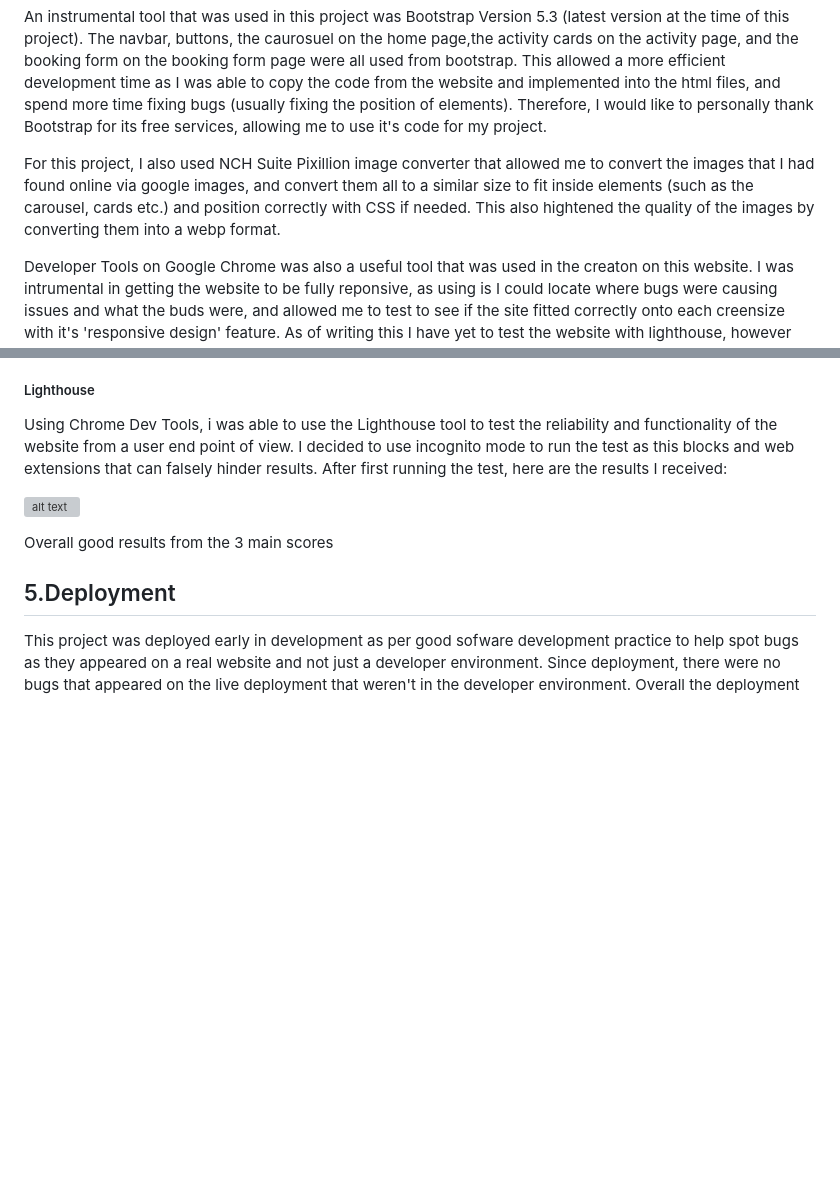
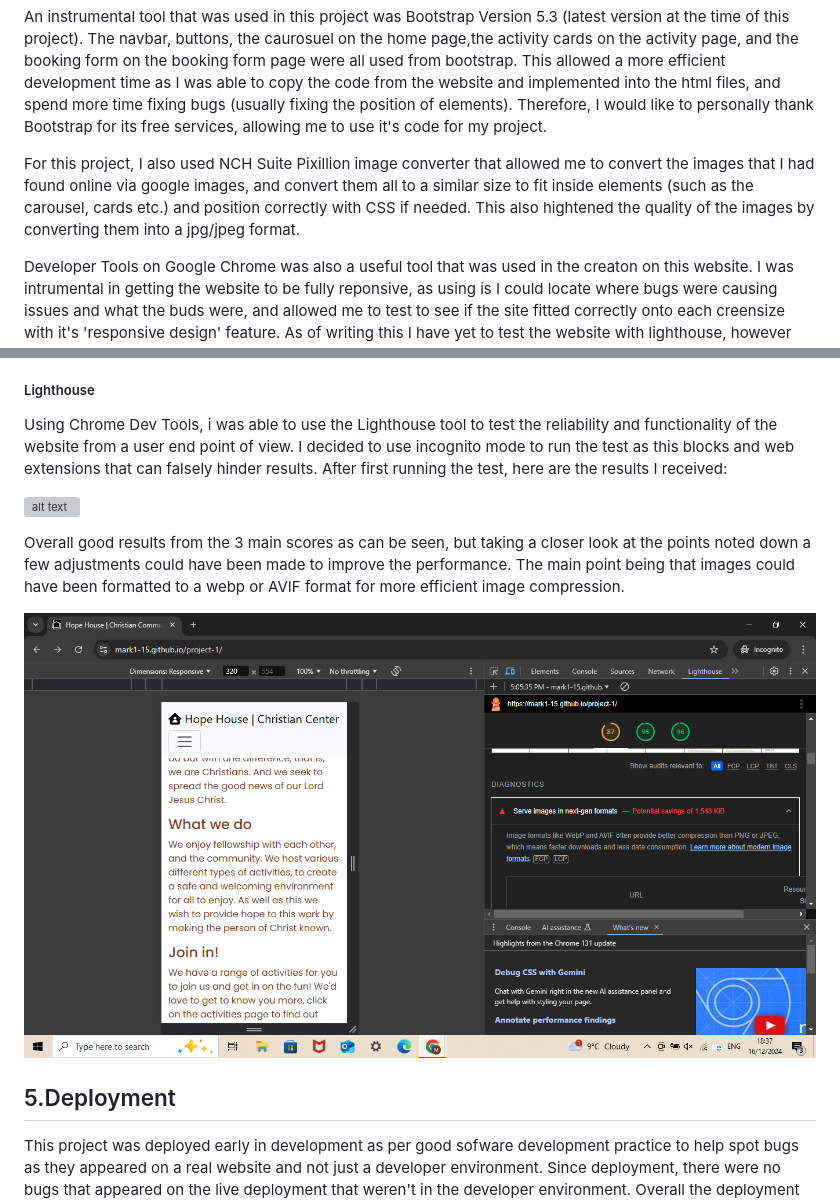
Before and after one commit to Mark1-15/project-1, a Markdown page: README.md, 2 parts joined by grey strips. Rendered like a GitHub page; pictures changed too: readme-documents/image-16.png (added); blank space fills up the shorter version; grey boxes are pictures that could not be loaded.

Commit message:
extra paragraph added to lighthouse section in README.md

```diff
--- a/README.md
+++ b/README.md
@@ -147,7 +147,7 @@ As well as the social links, both of the selector inputs in the booking form wer
 
 An instrumental tool that was used in this project was Bootstrap Version 5.3 (latest version at the time of this project). The navbar, buttons, the caurosuel on the home page,the activity cards on the activity page, and the booking form on the booking form page were all used from bootstrap. This allowed a more efficient development time as I was able to copy the code from the website and implemented into the html files, and spend more time fixing bugs (usually fixing the position of elements). Therefore, I would like to personally thank Bootstrap for its free services, allowing me to use it's code for my project.
 
-For this project, I also used NCH Suite Pixillion image converter that allowed me to convert the images that I had found online via google images, and convert them all to a similar size to fit inside elements (such as the carousel, cards etc.) and position correctly with CSS if needed. This also hightened the quality of the images by converting them into a webp format.
+For this project, I also used NCH Suite Pixillion image converter that allowed me to convert the images that I had found online via google images, and convert them all to a similar size to fit inside elements (such as the carousel, cards etc.) and position correctly with CSS if needed. This also hightened the quality of the images by converting them into a jpg/jpeg format.
 
 Developer Tools on Google Chrome was also a useful tool that was used in the creaton on this website. I was intrumental in getting the website to be fully reponsive, as using is I could locate where bugs were causing issues and what the buds were, and allowed me to test to see if the site fitted correctly onto each creensize with it's 'responsive design' feature. As of writing this I have yet to test the website with lighthouse, however the lighthouse tool in Google Chrome dev kit will be used to test this website in the next section of this README.md.
 
@@ -189,7 +189,11 @@ Using Chrome Dev Tools, i was able to use the Lighthouse tool to test the reliab
 
 ![alt text](readme-documents/image-15.png)
 
-Overall good results from the 3 main scores
+Overall good results from the 3 main scores as can be seen, but taking a closer look at the points noted down a few adjustments could have been made to improve the performance. The main point being that images could have been formatted to a webp or AVIF format for more efficient image compression.
+
+![alt text](readme-documents/image-16.png)
+
+
 
 ## 5.Deployment
 
```
